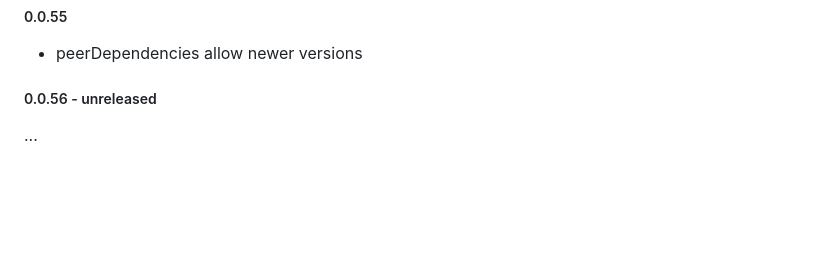
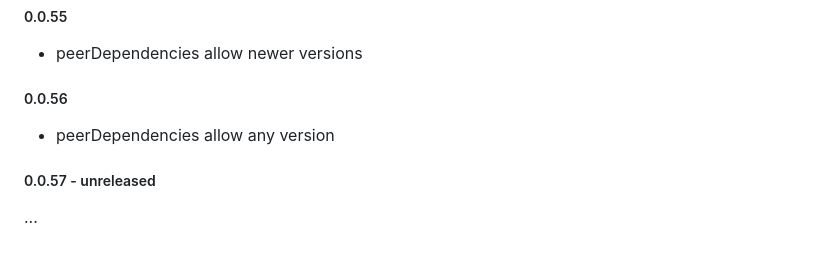
Before and after one commit to magic/format, a Markdown page: README.md, the part around the change. Drawn GitHub-style; blank space fills up the shorter version.

Commit message:
readme: update changelog

```diff
--- a/README.md
+++ b/README.md
@@ -331,6 +331,10 @@ update dependencies
 
 - peerDependencies allow newer versions
 
-##### 0.0.56 - unreleased
+##### 0.0.56
+
+- peerDependencies allow any version
+
+##### 0.0.57 - unreleased
 
 ...
```
